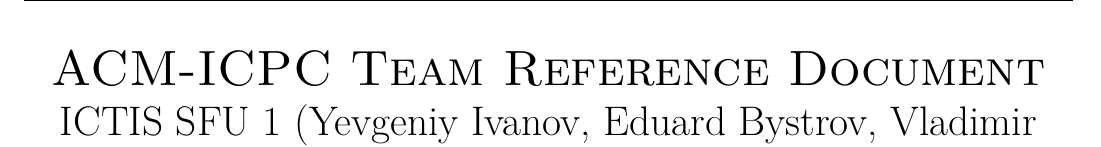
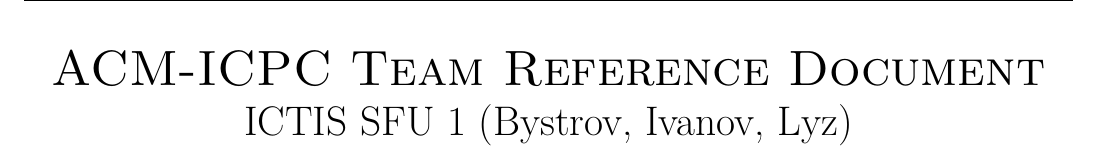
Before and after one commit to eduard-bystrov/acm-icpc-trd, a LaTeX document (main.tex): part of page 1 of 23, cut so that both start at the same text. The pictures show the PDF file trd.pdf that the author committed with the source.

Commit message:
fix topics

```diff
--- a/main.tex
+++ b/main.tex
@@ -29,7 +29,7 @@
 \textheight 250mm
 
 \pagestyle{fancy}
-\lhead{ICTIS SFU 1 (Yevgeniy Ivanov, Eduard Bystrov, Vladimir Lyz)}
+\lhead{ICTIS SFU 1 (Bystrov, Ivanov, Lyz)}
 \chead{}
 \rhead{\thepage\ of \pageref{LastPage}}
 \lfoot{}
@@ -62,7 +62,7 @@
 \begin{center}
 	\Huge\textsc{ACM-ICPC Team Reference Document}
 
-	\huge ICTIS SFU 1 (Yevgeniy Ivanov, Eduard Bystrov, Vladimir Lyz)
+	\huge ICTIS SFU 1 (Bystrov, Ivanov, Lyz)
 
 	\vspace{0.50cm}
 \end{center}
```
Also changed, not shown: trd.pdf.
